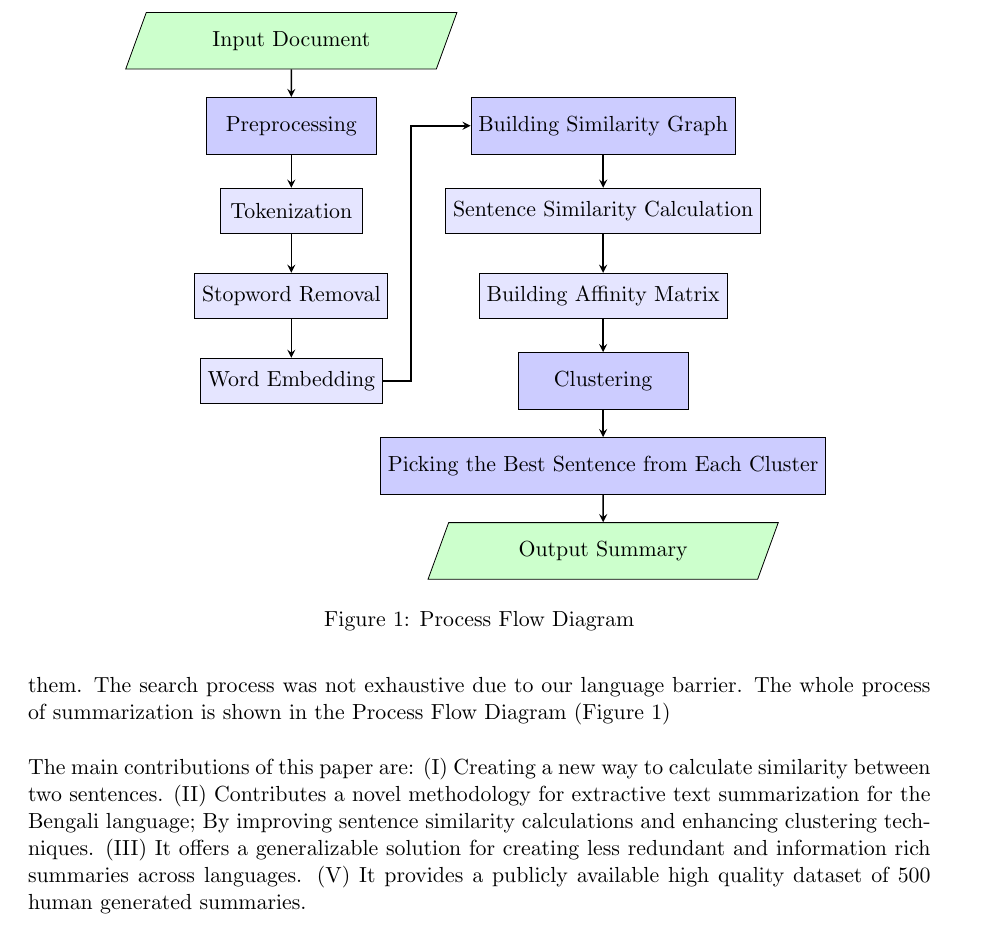
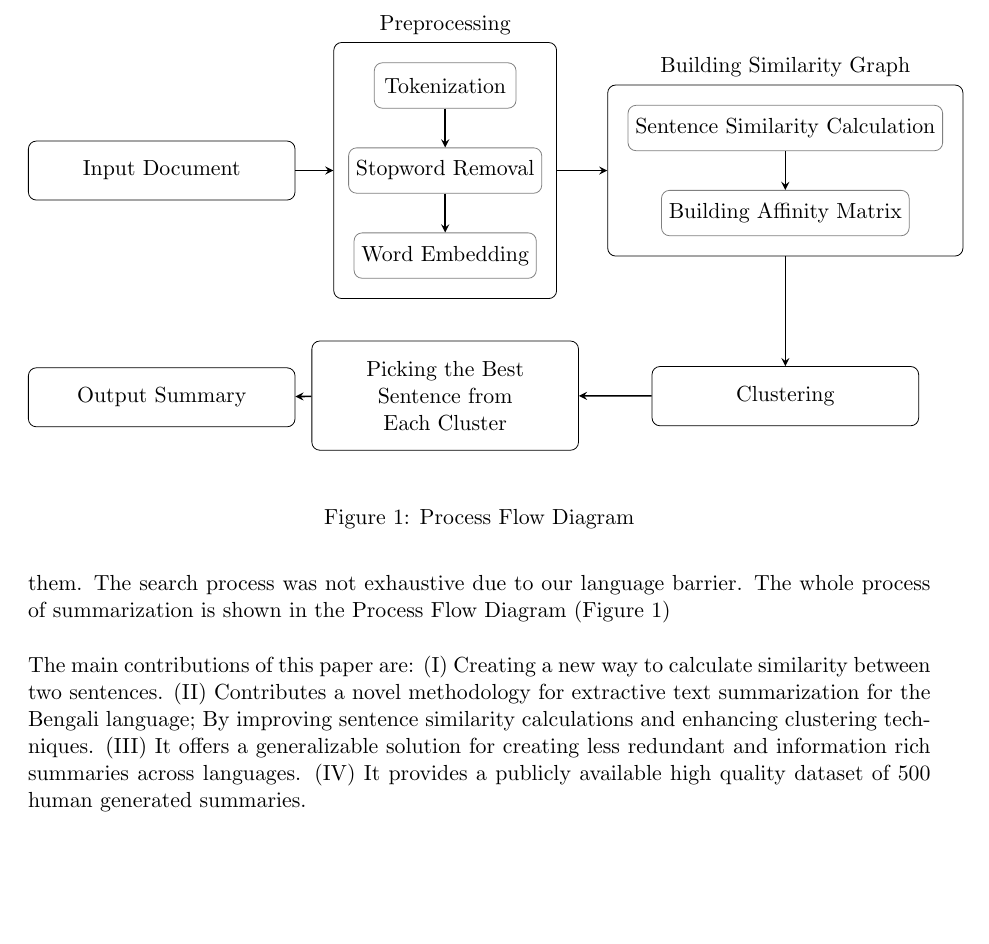
Before and after one commit to FMOpee/Bengali-Extractive-Text-Summarization-Using-Word-Similarity-Based-Spectral-Clustering, a LaTeX paper (src/main.tex, which reads src/chapters/1_introduction.tex, src/figs/0101_process_flow_diagram.tex): part of page 3 of 19, cut so that both start at the same text, the shorter picture padded with empty space. Compiled offline with pdfLaTeX.

Commit message:
process flow diagram

```diff
--- a/src/chapters/1_introduction.tex
+++ b/src/chapters/1_introduction.tex
@@ -141,9 +141,9 @@ between two sentences.
 text summarization for the Bengali language;
 By improving sentence similarity calculations and
 enhancing clustering techniques.
-(III)  It offers a generalizable solution for creating less
+(III) It offers a generalizable solution for creating less
 redundant and information rich summaries across languages.
-(V) It provides a publicly available high quality dataset
+(IV) It provides a publicly available high quality dataset
 of 500 human generated summaries.\\
 
 The rest of the paper is organized as follows:
--- a/src/figs/0101_process_flow_diagram.tex
+++ b/src/figs/0101_process_flow_diagram.tex
@@ -1,30 +1,38 @@
+
 \begin{tikzpicture}[node distance=1.5cm]
+
     % Input
-    \node (input) [io] {Input Document};
+    \node (input) [process] {Input Document};
+
     % Preprocessing
-    \node (preprocess) [process, below of=input] {Preprocessing};
-    \node (tokenization) [subprocess, below of=preprocess] {Tokenization};
+    \node (tokenization) [subprocess, right of=input, yshift=1.5cm, xshift=3.5cm] {Tokenization};
     \node (stopword) [subprocess, below of=tokenization] {Stopword Removal};
     \node (embedding) [subprocess, below of=stopword] {Word Embedding};
+
+    \node (preprocessbox) [process, fit=(tokenization) (embedding), label=above:Preprocessing] {};
+
     % Similarity Graph
-    \node (similaritygraph) [process, right of=preprocess, xshift=4cm] {Building Similarity Graph};
-    \node (summarycalc) [subprocess, below of=similaritygraph] {Sentence Similarity Calculation};
+    \node (summarycalc) [subprocess, right of=stopword, xshift=4.5cm, yshift=.75cm] {Sentence Similarity Calculation};
     \node (affinitymatrix) [subprocess, below of=summarycalc] {Building Affinity Matrix};
+
+    \node (similaritygraphbox) [process, fit=(summarycalc) (affinitymatrix), label=above:Building Similarity Graph] {};
+
     % Clustering
-    \node (clustering) [process, below of=affinitymatrix] {Clustering};
+    \node (clustering) [process, below of=affinitymatrix, anchor=north, yshift=-1.2cm] {Clustering};
+
     % Picking best sentence
-    \node (picksentence) [process, below of=clustering] {Picking the Best Sentence from Each Cluster};
+    \node (picksentence) [process, below of=embedding, anchor=north] {Picking the Best Sentence from Each Cluster};
+
     % Output
-    \node (output) [io, below of=picksentence] {Output Summary};
+    \node (output) [process, below of=input, yshift=-2.5cm] {Output Summary};
 
-    \draw [arrow] (input) -- (preprocess);
-    \draw [arrow] (preprocess) -- (tokenization);
+    % Draw arrows
+    \draw [arrow] (input) -- (preprocessbox);
     \draw [arrow] (tokenization) -- (stopword);
     \draw [arrow] (stopword) -- (embedding);
-    \draw [arrow] (embedding.east) -- ++(0.5,0) |- (similaritygraph.west);
-    \draw [arrow] (similaritygraph) -- (summarycalc);
+    \draw [arrow] (preprocessbox) -- (similaritygraphbox);
     \draw [arrow] (summarycalc) -- (affinitymatrix);
-    \draw [arrow] (affinitymatrix) -- (clustering);
+    \draw [arrow] (similaritygraphbox) -- (clustering);
     \draw [arrow] (clustering) -- (picksentence);
     \draw [arrow] (picksentence) -- (output);
 
```
Also changed, not shown: src/main.tex (+7 -7 lines), out/main.pdf, 3 other files.
